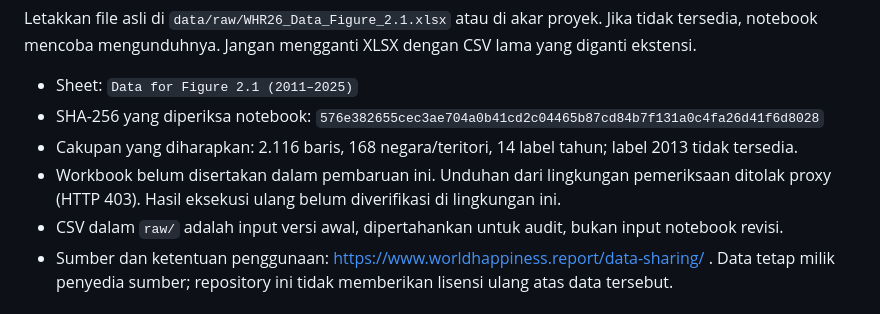
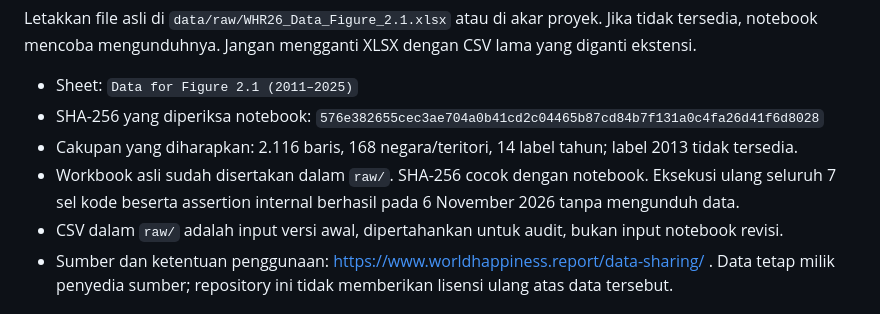
Before and after one commit to suryawinaldi/world-happiness-analysis, a Markdown page: data/README.md, the part around the change. Drawn GitHub-style.

```diff
--- a/data/README.md
+++ b/data/README.md
@@ -8,7 +8,7 @@ Letakkan file asli di `data/raw/WHR26_Data_Figure_2.1.xlsx` atau di akar proyek.
 - Sheet: `Data for Figure 2.1 (2011–2025)`
 - SHA-256 yang diperiksa notebook: `576e382655cec3ae704a0b41cd2c04465b87cd84b7f131a0c4fa26d41f6d8028`
 - Cakupan yang diharapkan: 2.116 baris, 168 negara/teritori, 14 label tahun; label 2013 tidak tersedia.
-- Workbook belum disertakan dalam pembaruan ini. Unduhan dari lingkungan pemeriksaan ditolak proxy (HTTP 403). Hasil eksekusi ulang belum diverifikasi di lingkungan ini.
+- Workbook asli sudah disertakan dalam `raw/`. SHA-256 cocok dengan notebook. Eksekusi ulang seluruh 7 sel kode beserta assertion internal berhasil pada 6 November 2026 tanpa mengunduh data.
 - CSV dalam `raw/` adalah input versi awal, dipertahankan untuk audit, bukan input notebook revisi.
 - Sumber dan ketentuan penggunaan: https://www.worldhappiness.report/data-sharing/ . Data tetap milik penyedia sumber; repository ini tidak memberikan lisensi ulang atas data tersebut.
 
```
Also changed, not shown: README.md (+4 -4 lines), visuals/01_distribution.png, visuals/02_ranking_intervals.png, visuals/03_panel_trends.png, visuals/04_country_changes.png, visuals/05_change_diagnostics.png, visuals/06_decomposition.png, 1 other file.
